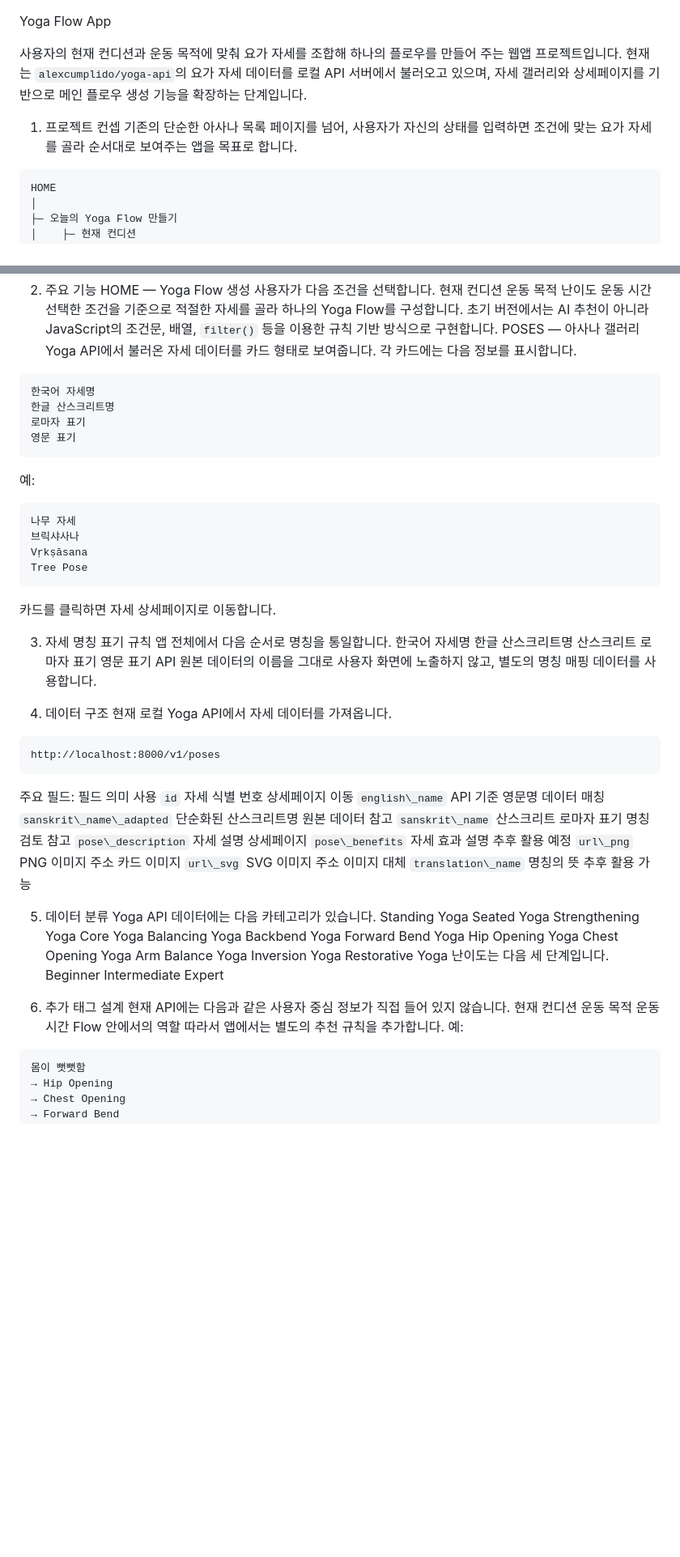
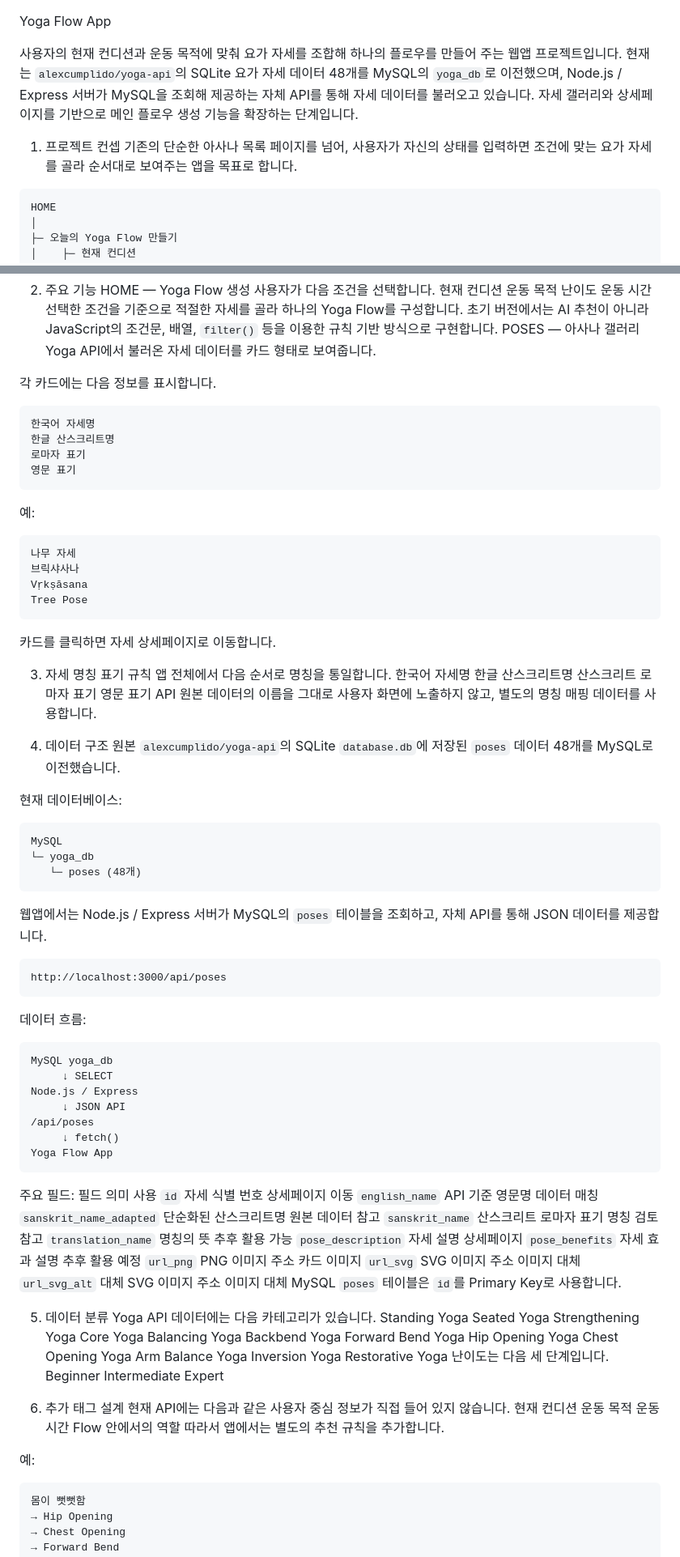
Before and after one commit to schwatara-eng/yoga_flow_app, a Markdown page: README.md, 2 parts joined by grey strips. Shown at 81% size. Drawn GitHub-style; blank space fills up the shorter version.

````diff
--- a/README.md
+++ b/README.md
@@ -1,12 +1,13 @@
 Yoga Flow App
 
+사용자의 현재 컨디션과 운동 목적에 맞춰 요가 자세를 조합해 하나의 플로우를 만들어 주는 웹앱 프로젝트입니다.
+현재는 `alexcumplido/yoga-api`의 SQLite 요가 자세 데이터 48개를 MySQL의 `yoga_db`로 이전했으며, Node.js / Express 서버가 MySQL을 조회해 제공하는 자체 API를 통해 자세 데이터를 불러오고 있습니다. 자세 갤러리와 상세페이지를 기반으로 메인 플로우 생성 기능을 확장하는 단계입니다.
 
-사용자의 현재 컨디션과 운동 목적에 맞춰 요가 자세를 조합해 하나의 플로우를 만들어 주는 웹앱 프로젝트입니다.
-현재는 `alexcumplido/yoga-api`의 요가 자세 데이터를 로컬 API 서버에서 불러오고 있으며, 자세 갤러리와 상세페이지를 기반으로 메인 플로우 생성 기능을 확장하는 단계입니다.
 
 1. 프로젝트 컨셉
 기존의 단순한 아사나 목록 페이지를 넘어, 사용자가 자신의 상태를 입력하면 조건에 맞는 요가 자세를 골라 순서대로 보여주는 앱을 목표로 합니다.
-```text
+
+```
 HOME
 │
 ├─ 오늘의 Yoga Flow 만들기
@@ -39,15 +40,16 @@ HOME — Yoga Flow 생성
 초기 버전에서는 AI 추천이 아니라 JavaScript의 조건문, 배열, `filter()` 등을 이용한 규칙 기반 방식으로 구현합니다.
 POSES — 아사나 갤러리
 Yoga API에서 불러온 자세 데이터를 카드 형태로 보여줍니다.
+
 각 카드에는 다음 정보를 표시합니다.
-```text
+```
 한국어 자세명
 한글 산스크리트명
 로마자 표기
 영문 표기
 ```
 예:
-```text
+```
 나무 자세
 브릭샤사나
 Vṛkṣāsana
@@ -64,21 +66,43 @@ Tree Pose
 API 원본 데이터의 이름을 그대로 사용자 화면에 노출하지 않고, 별도의 명칭 매핑 데이터를 사용합니다.
 
 4. 데이터 구조
-현재 로컬 Yoga API에서 자세 데이터를 가져옵니다.
-```text
-http://localhost:8000/v1/poses
+원본 `alexcumplido/yoga-api`의 SQLite `database.db`에 저장된 `poses` 데이터 48개를 MySQL로 이전했습니다.
+
+현재 데이터베이스:
 ```
+MySQL
+└─ yoga_db
+   └─ poses (48개)
+```
+웹앱에서는 Node.js / Express 서버가 MySQL의 `poses` 테이블을 조회하고, 자체 API를 통해 JSON 데이터를 제공합니다.
+```
+http://localhost:3000/api/poses
+```
+
+데이터 흐름:
+```
+MySQL yoga_db
+     ↓ SELECT
+Node.js / Express
+     ↓ JSON API
+/api/poses
+     ↓ fetch()
+Yoga Flow App
+```
+
 주요 필드:
 필드	의미	사용
 `id`	자세 식별 번호	상세페이지 이동
-`english\_name`	API 기준 영문명	데이터 매칭
-`sanskrit\_name\_adapted`	단순화된 산스크리트명	원본 데이터 참고
-`sanskrit\_name`	산스크리트 로마자 표기	명칭 검토 참고
-`pose\_description`	자세 설명	상세페이지
-`pose\_benefits`	자세 효과 설명	추후 활용 예정
-`url\_png`	PNG 이미지 주소	카드 이미지
-`url\_svg`	SVG 이미지 주소	이미지 대체
-`translation\_name`	명칭의 뜻	추후 활용 가능
+`english_name`	API 기준 영문명	데이터 매칭
+`sanskrit_name_adapted`	단순화된 산스크리트명	원본 데이터 참고
+`sanskrit_name`	산스크리트 로마자 표기	명칭 검토 참고
+`translation_name`	명칭의 뜻	추후 활용 가능
+`pose_description`	자세 설명	상세페이지
+`pose_benefits`	자세 효과 설명	추후 활용 예정
+`url_png`	PNG 이미지 주소	카드 이미지
+`url_svg`	SVG 이미지 주소	이미지 대체
+`url_svg_alt`	대체 SVG 이미지 주소	이미지 대체
+MySQL `poses` 테이블은 `id`를 Primary Key로 사용합니다.
 
 5. 데이터 분류
 Yoga API 데이터에는 다음 카테고리가 있습니다.
@@ -106,8 +130,9 @@ Expert
 운동 시간
 Flow 안에서의 역할
 따라서 앱에서는 별도의 추천 규칙을 추가합니다.
+
 예:
-```text
+```
 몸이 뻣뻣함
 → Hip Opening
 → Chest Opening
````
Also changed, not shown: other parts of README.md (+67 -25 lines).
